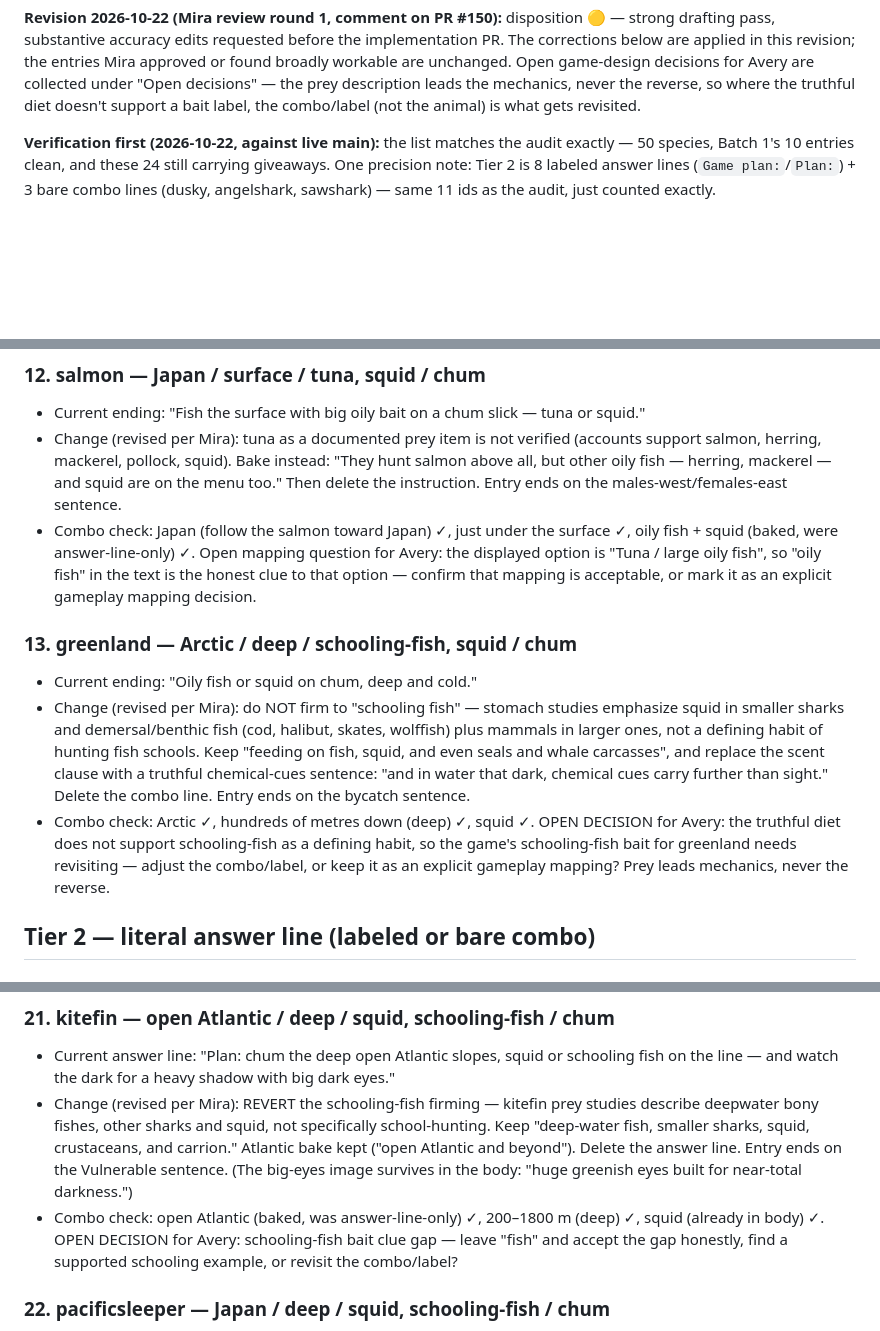
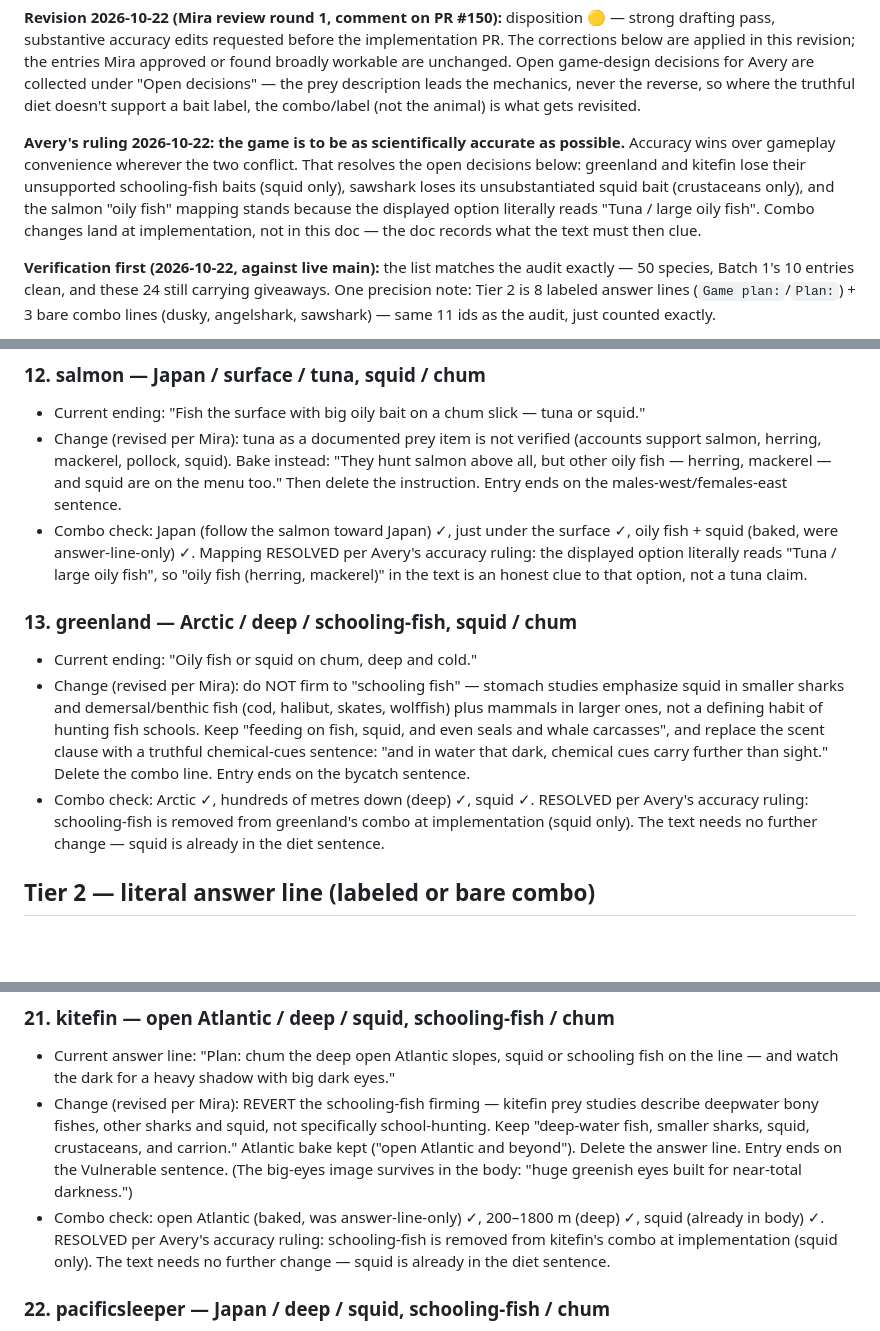
Before and after one commit to cyan-fox-avery/tag-along, a Markdown page: docs/research-text-pass-final-batch-drafts.md, 3 parts joined by grey strips. GitHub-like rendering; blank space fills up the shorter version.

```diff
--- a/docs/research-text-pass-final-batch-drafts.md
+++ b/docs/research-text-pass-final-batch-drafts.md
@@ -12,6 +12,15 @@ game-design decisions for Avery are collected under "Open decisions" — the
 prey description leads the mechanics, never the reverse, so where the
 truthful diet doesn't support a bait label, the combo/label (not the
 animal) is what gets revisited.
+
+**Avery's ruling 2026-10-22: the game is to be as scientifically accurate
+as possible.** Accuracy wins over gameplay convenience wherever the two
+conflict. That resolves the open decisions below: greenland and kitefin
+lose their unsupported schooling-fish baits (squid only), sawshark loses
+its unsubstantiated squid bait (crustaceans only), and the salmon
+"oily fish" mapping stands because the displayed option literally reads
+"Tuna / large oily fish". Combo changes land at implementation, not in
+this doc — the doc records what the text must then clue.
 
 **Verification first (2026-10-22, against live main):** the list matches the
 audit exactly — 50 species, Batch 1's 10 entries clean, and these 24 still
@@ -158,10 +167,10 @@ to rescue a clue — anything uncertain is flagged, not asserted.
   instruction. Entry ends on the males-west/females-east sentence.
 - Combo check: Japan (follow the salmon toward Japan) ✓, just under the
   surface ✓, oily fish + squid (baked, were answer-line-only) ✓.
-  Open mapping question for Avery: the displayed option is "Tuna /
-  large oily fish", so "oily fish" in the text is the honest clue to
-  that option — confirm that mapping is acceptable, or mark it as an
-  explicit gameplay mapping decision.
+  Mapping RESOLVED per Avery's accuracy ruling: the displayed option
+  literally reads "Tuna / large oily fish", so "oily fish (herring,
+  mackerel)" in the text is an honest clue to that option, not a tuna
+  claim.
 
 ### 13. greenland — Arctic / deep / schooling-fish, squid / chum
 - Current ending: "Oily fish or squid on chum, deep and cold."
@@ -174,11 +183,9 @@ to rescue a clue — anything uncertain is flagged, not asserted.
   chemical cues carry further than sight." Delete the combo line.
   Entry ends on the bycatch sentence.
 - Combo check: Arctic ✓, hundreds of metres down (deep) ✓, squid ✓.
-  OPEN DECISION for Avery: the truthful diet does not support
-  schooling-fish as a defining habit, so the game's schooling-fish bait
-  for greenland needs revisiting — adjust the combo/label, or keep it
-  as an explicit gameplay mapping? Prey leads mechanics, never the
-  reverse.
+  RESOLVED per Avery's accuracy ruling: schooling-fish is removed from
+  greenland's combo at implementation (squid only). The text needs no
+  further change — squid is already in the diet sentence.
 
 ## Tier 2 — literal answer line (labeled or bare combo)
 
@@ -279,10 +296,10 @@ to rescue a clue — anything uncertain is flagged, not asserted.
   Vulnerable sentence. (The big-eyes image survives in the body: "huge
   greenish eyes built for near-total darkness.")
 - Combo check: open Atlantic (baked, was answer-line-only) ✓, 200–1800 m
-  (deep) ✓, squid (already in body) ✓. OPEN DECISION for Avery:
-  schooling-fish bait clue gap — leave "fish" and accept the gap
-  honestly, find a supported schooling example, or revisit the
-  combo/label?
+  (deep) ✓, squid (already in body) ✓. RESOLVED per Avery's accuracy
+  ruling: schooling-fish is removed from kitefin's combo at
+  implementation (squid only). The text needs no further change —
+  squid is already in the diet sentence.
 
 ### 22. pacificsleeper — Japan / deep / squid, schooling-fish / chum
 - Current answer line: "Plan: chum Japan's offshore deep, squid or
```
Also changed, not shown: other parts of docs/research-text-pass-final-batch-drafts.md (+48 -31 lines).
